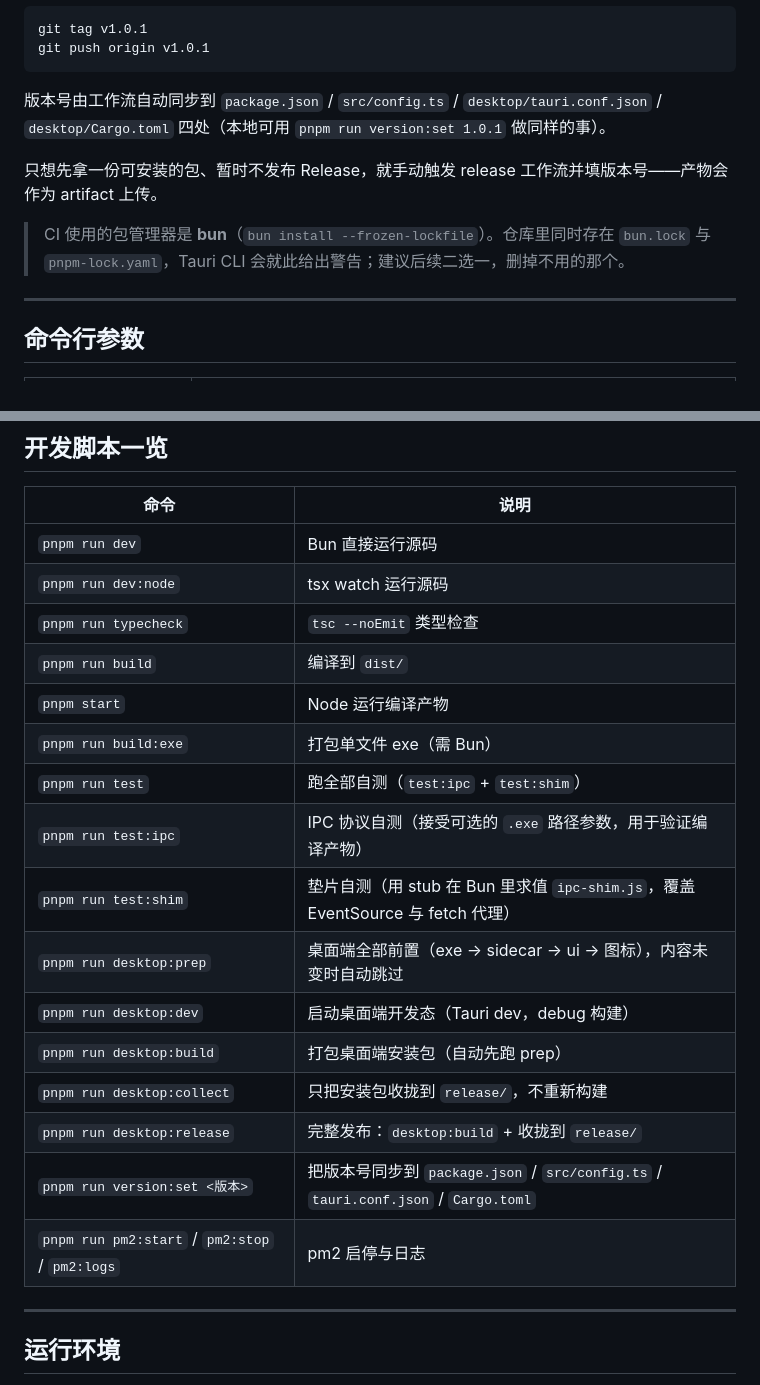
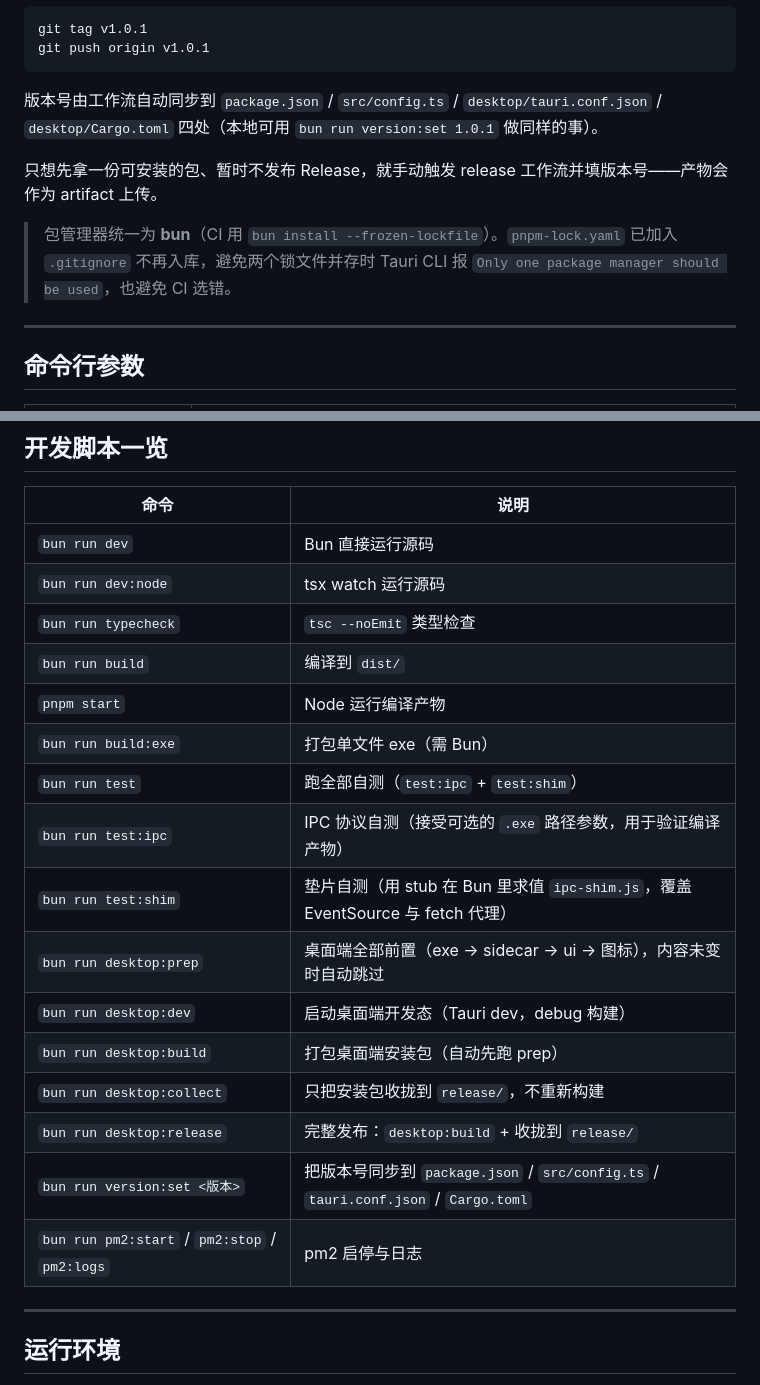
Before and after one commit to zhijing-liu/scoop-manager, a Markdown page: README.md, 2 parts joined by grey strips. GitHub-like rendering.

````diff
--- a/README.md
+++ b/README.md
@@ -115,11 +115,11 @@ git tag v1.0.1
 git push origin v1.0.1
 ```
 
-版本号由工作流自动同步到 `package.json` / `src/config.ts` / `desktop/tauri.conf.json` / `desktop/Cargo.toml` 四处（本地可用 `pnpm run version:set 1.0.1` 做同样的事）。
+版本号由工作流自动同步到 `package.json` / `src/config.ts` / `desktop/tauri.conf.json` / `desktop/Cargo.toml` 四处（本地可用 `bun run version:set 1.0.1` 做同样的事）。
 
 只想先拿一份可安装的包、暂时不发布 Release，就手动触发 release 工作流并填版本号——产物会作为 artifact 上传。
 
-> CI 使用的包管理器是 **bun**（`bun install --frozen-lockfile`）。仓库里同时存在 `bun.lock` 与 `pnpm-lock.yaml`，Tauri CLI 会就此给出警告；建议后续二选一，删掉不用的那个。
+> 包管理器统一为 **bun**（CI 用 `bun install --frozen-lockfile`）。`pnpm-lock.yaml` 已加入 `.gitignore` 不再入库，避免两个锁文件并存时 Tauri CLI 报 `Only one package manager should be used`，也避免 CI 选错。
 
 ---
 
@@ -306,22 +306,22 @@ scoop-manager/
 
 | 命令 | 说明 |
 | --- | --- |
-| `pnpm run dev` | Bun 直接运行源码 |
-| `pnpm run dev:node` | tsx watch 运行源码 |
-| `pnpm run typecheck` | `tsc --noEmit` 类型检查 |
-| `pnpm run build` | 编译到 `dist/` |
+| `bun run dev` | Bun 直接运行源码 |
+| `bun run dev:node` | tsx watch 运行源码 |
+| `bun run typecheck` | `tsc --noEmit` 类型检查 |
+| `bun run build` | 编译到 `dist/` |
 | `pnpm start` | Node 运行编译产物 |
-| `pnpm run build:exe` | 打包单文件 exe（需 Bun） |
-| `pnpm run test` | 跑全部自测（`test:ipc` + `test:shim`） |
-| `pnpm run test:ipc` | IPC 协议自测（接受可选的 `.exe` 路径参数，用于验证编译产物） |
-| `pnpm run test:shim` | 垫片自测（用 stub 在 Bun 里求值 `ipc-shim.js`，覆盖 EventSource 与 fetch 代理） |
-| `pnpm run desktop:prep` | 桌面端全部前置（exe → sidecar → ui → 图标），内容未变时自动跳过 |
-| `pnpm run desktop:dev` | 启动桌面端开发态（Tauri dev，debug 构建） |
-| `pnpm run desktop:build` | 打包桌面端安装包（自动先跑 prep） |
-| `pnpm run desktop:collect` | 只把安装包收拢到 `release/`，不重新构建 |
-| `pnpm run desktop:release` | 完整发布：`desktop:build` + 收拢到 `release/` |
-| `pnpm run version:set <版本>` | 把版本号同步到 `package.json` / `src/config.ts` / `tauri.conf.json` / `Cargo.toml` |
-| `pnpm run pm2:start` / `pm2:stop` / `pm2:logs` | pm2 启停与日志 |
+| `bun run build:exe` | 打包单文件 exe（需 Bun） |
+| `bun run test` | 跑全部自测（`test:ipc` + `test:shim`） |
+| `bun run test:ipc` | IPC 协议自测（接受可选的 `.exe` 路径参数，用于验证编译产物） |
+| `bun run test:shim` | 垫片自测（用 stub 在 Bun 里求值 `ipc-shim.js`，覆盖 EventSource 与 fetch 代理） |
+| `bun run desktop:prep` | 桌面端全部前置（exe → sidecar → ui → 图标），内容未变时自动跳过 |
+| `bun run desktop:dev` | 启动桌面端开发态（Tauri dev，debug 构建） |
+| `bun run desktop:build` | 打包桌面端安装包（自动先跑 prep） |
+| `bun run desktop:collect` | 只把安装包收拢到 `release/`，不重新构建 |
+| `bun run desktop:release` | 完整发布：`desktop:build` + 收拢到 `release/` |
+| `bun run version:set <版本>` | 把版本号同步到 `package.json` / `src/config.ts` / `tauri.conf.json` / `Cargo.toml` |
+| `bun run pm2:start` / `pm2:stop` / `pm2:logs` | pm2 启停与日志 |
 
 ---
 
````
Also changed, not shown: other parts of README.md (+18 -18 lines), docs/TROUBLESHOOTING.md (+7 -7 lines), docs/USAGE.md (+4 -4 lines).
